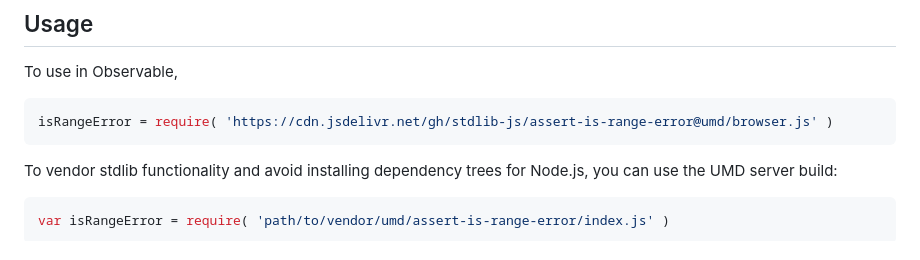
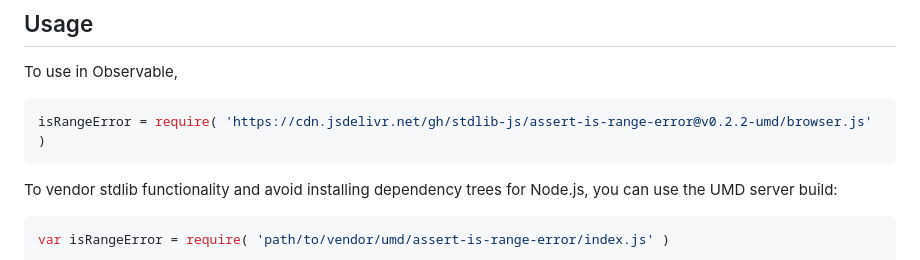
Before and after one commit to stdlib-js/assert-is-range-error, a Markdown page: README.md, the part around the change printed below. Rendered like a GitHub page.

Commit message:
Update README.md for UMD bundle v0.2.2

````diff
--- a/README.md
+++ b/README.md
@@ -54,7 +54,7 @@ limitations under the License.
 To use in Observable,
 
 ```javascript
-isRangeError = require( 'https://cdn.jsdelivr.net/gh/stdlib-js/assert-is-range-error@umd/browser.js' )
+isRangeError = require( 'https://cdn.jsdelivr.net/gh/stdlib-js/assert-is-range-error@v0.2.2-umd/browser.js' )
 ```
 
 To vendor stdlib functionality and avoid installing dependency trees for Node.js, you can use the UMD server build:
````
Also changed, not shown: other parts of README.md (+2 -2 lines).
